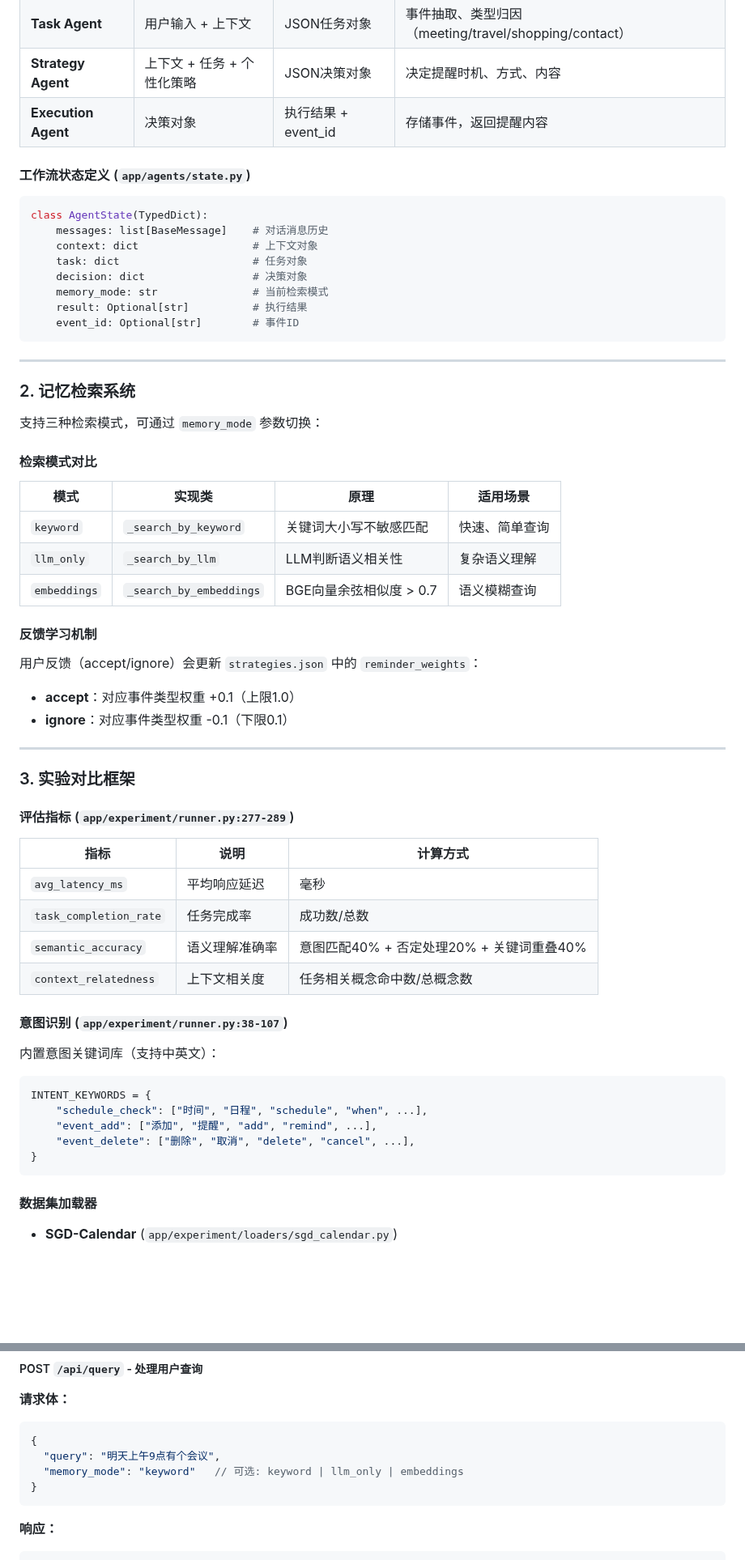
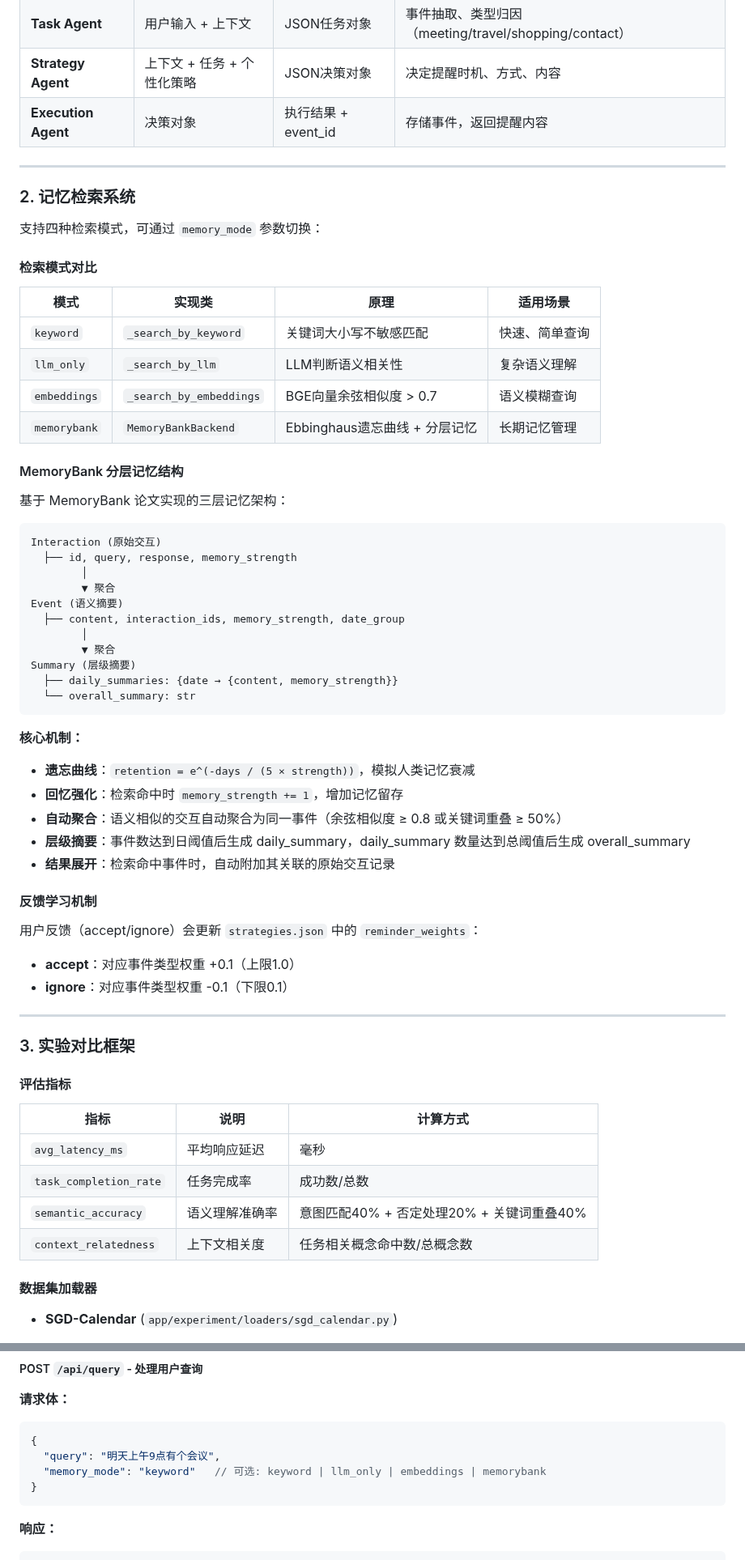
Before and after one commit to MiyakoMeow/DrivePal, a Markdown page: README.md, 2 parts joined by grey strips. Shown at 81% size. GitHub-like rendering; blank space fills up the shorter version.

````diff
--- a/README.md
+++ b/README.md
@@ -112,24 +110,11 @@ thesis-cockpit-memo/
 | **Strategy Agent** | 上下文 + 任务 + 个性化策略 | JSON决策对象 | 决定提醒时机、方式、内容 |
 | **Execution Agent** | 决策对象 | 执行结果 + event_id | 存储事件，返回提醒内容 |
 
-#### 工作流状态定义 (`app/agents/state.py`)
-
-```python
-class AgentState(TypedDict):
-    messages: list[BaseMessage]    # 对话消息历史
-    context: dict                  # 上下文对象
-    task: dict                     # 任务对象
-    decision: dict                 # 决策对象
-    memory_mode: str               # 当前检索模式
-    result: Optional[str]          # 执行结果
-    event_id: Optional[str]        # 事件ID
-```
-
 ---
 
 ### 2. 记忆检索系统
 
-支持三种检索模式，可通过 `memory_mode` 参数切换：
+支持四种检索模式，可通过 `memory_mode` 参数切换：
 
 #### 检索模式对比
 
@@ -138,6 +123,33 @@ class AgentState(TypedDict):
 | `keyword` | `_search_by_keyword` | 关键词大小写不敏感匹配 | 快速、简单查询 |
 | `llm_only` | `_search_by_llm` | LLM判断语义相关性 | 复杂语义理解 |
 | `embeddings` | `_search_by_embeddings` | BGE向量余弦相似度 > 0.7 | 语义模糊查询 |
+| `memorybank` | `MemoryBankBackend` | Ebbinghaus遗忘曲线 + 分层记忆 | 长期记忆管理 |
+
+#### MemoryBank 分层记忆结构
+
+基于 MemoryBank 论文实现的三层记忆架构：
+
+```
+Interaction (原始交互)
+  ├── id, query, response, memory_strength
+        │
+        ▼ 聚合
+Event (语义摘要)
+  ├── content, interaction_ids, memory_strength, date_group
+        │
+        ▼ 聚合
+Summary (层级摘要)
+  ├── daily_summaries: {date → {content, memory_strength}}
+  └── overall_summary: str
+```
+
+**核心机制：**
+
+- **遗忘曲线**：`retention = e^(-days / (5 × strength))`，模拟人类记忆衰减
+- **回忆强化**：检索命中时 `memory_strength += 1`，增加记忆留存
+- **自动聚合**：语义相似的交互自动聚合为同一事件（余弦相似度 ≥ 0.8 或关键词重叠 ≥ 50%）
+- **层级摘要**：事件数达到日阈值后生成 daily_summary，daily_summary 数量达到总阈值后生成 overall_summary
+- **结果展开**：检索命中事件时，自动附加其关联的原始交互记录
 
 #### 反馈学习机制
 
@@ -150,7 +162,7 @@ class AgentState(TypedDict):
 
 ### 3. 实验对比框架
 
-#### 评估指标 (`app/experiment/runner.py:277-289`)
+#### 评估指标
 
 | 指标 | 说明 | 计算方式 |
 |------|------|----------|
@@ -158,18 +170,6 @@ class AgentState(TypedDict):
 | `task_completion_rate` | 任务完成率 | 成功数/总数 |
 | `semantic_accuracy` | 语义理解准确率 | 意图匹配40% + 否定处理20% + 关键词重叠40% |
 | `context_relatedness` | 上下文相关度 | 任务相关概念命中数/总概念数 |
-
-#### 意图识别 (`app/experiment/runner.py:38-107`)
-
-内置意图关键词库（支持中英文）：
-
-```python
-INTENT_KEYWORDS = {
-    "schedule_check": ["时间", "日程", "schedule", "when", ...],
-    "event_add": ["添加", "提醒", "add", "remind", ...],
-    "event_delete": ["删除", "取消", "delete", "cancel", ...],
-}
-```
 
 #### 数据集加载器
 
@@ -201,7 +201,7 @@ INTENT_KEYWORDS = {
 ```json
 {
   "query": "明天上午9点有个会议",
-  "memory_mode": "keyword"   // 可选: keyword | llm_only | embeddings
+  "memory_mode": "keyword"   // 可选: keyword | llm_only | embeddings | memorybank
 }
 ```
 
````
Also changed, not shown: other parts of README.md (+45 -91 lines).
